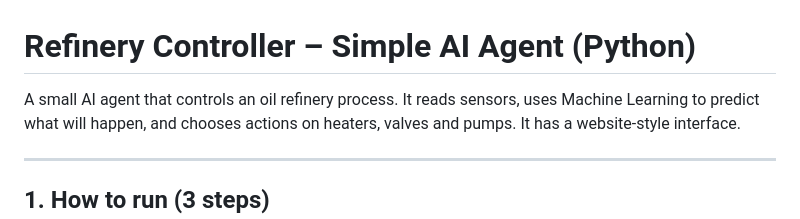
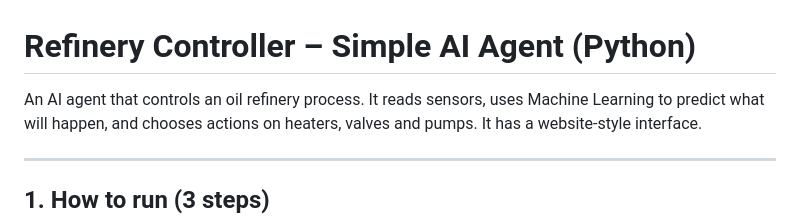
Before and after one commit to mahaamjad1/refinery-controller-agent, a Markdown page: refinery_agent/README.md, the part around the change. Rendered like a GitHub page.

Commit message:
Update README to improve description clarity

```diff
--- a/refinery_agent/README.md
+++ b/refinery_agent/README.md
@@ -1,6 +1,6 @@
 # Refinery Controller – Simple AI Agent (Python)
 
-A small AI agent that controls an oil refinery process. It reads sensors,
+An AI agent that controls an oil refinery process. It reads sensors,
 uses Machine Learning to predict what will happen, and chooses actions on
 heaters, valves and pumps. It has a website-style interface.
 
```
